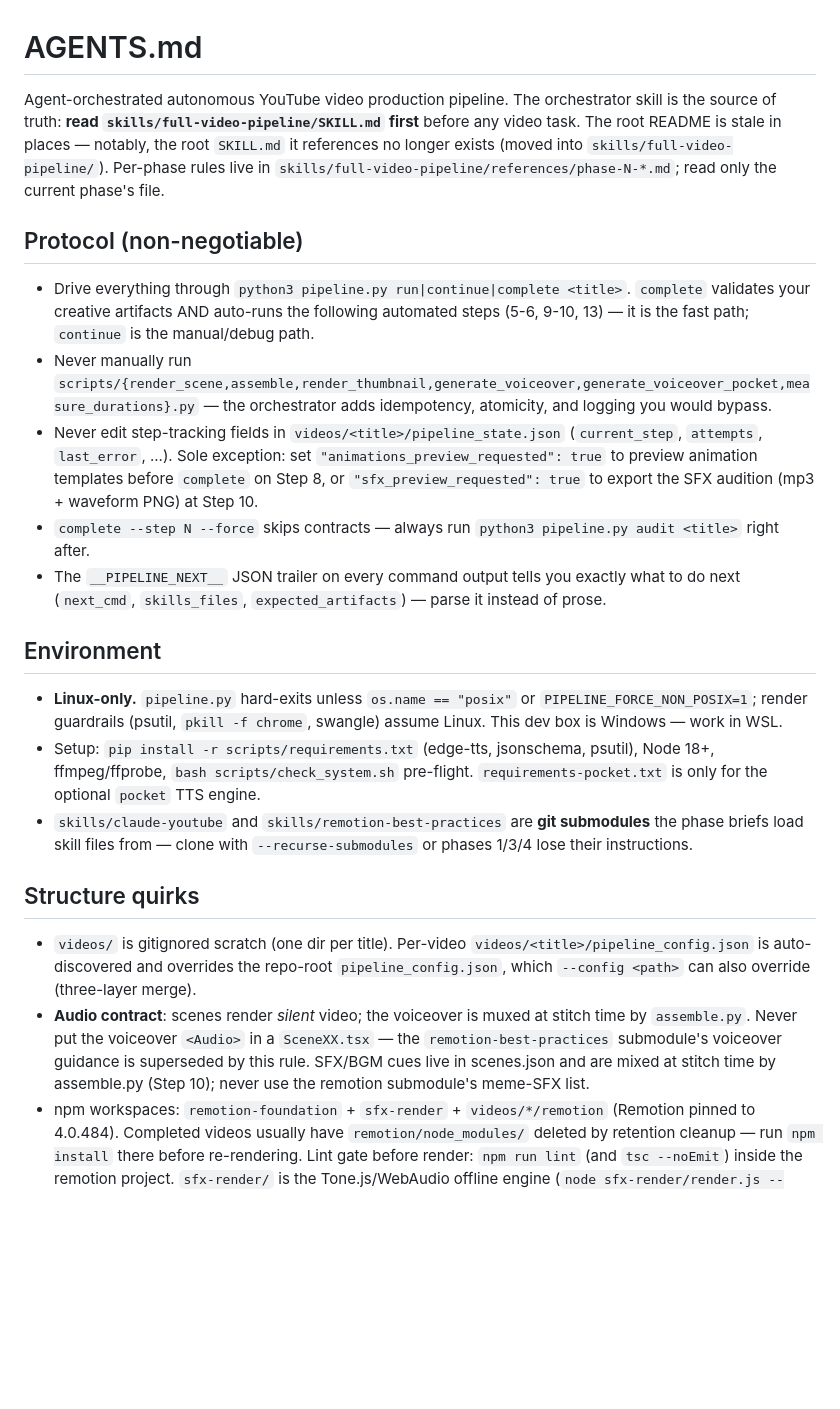
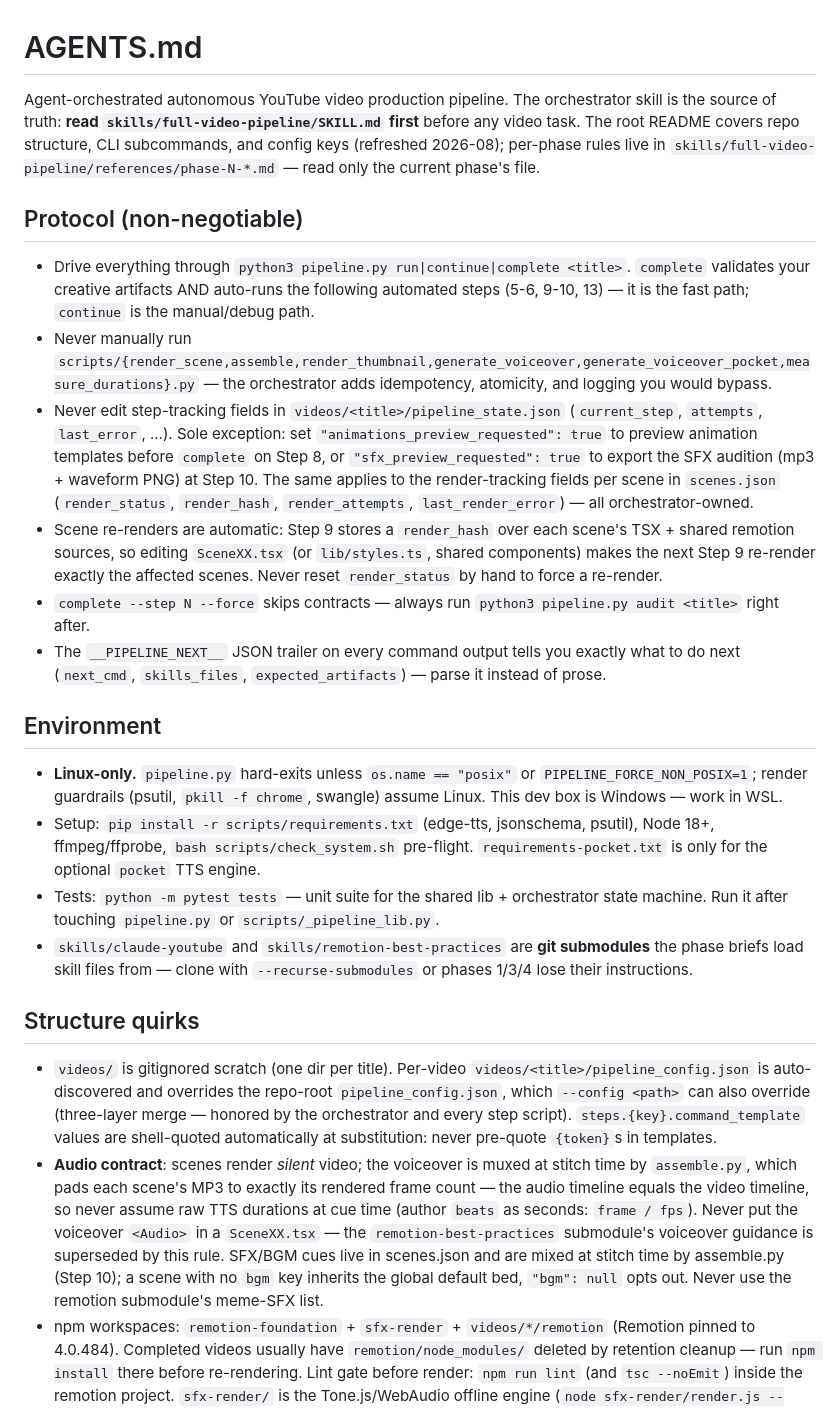
Before and after one commit to xLorenz/full-video-pipeline, a Markdown page: AGENTS.md, the part around the change. Drawn GitHub-style; blank space fills up the shorter version.

Commit message:
docs(agents): reflect render-hash auto re-render, frame-padded audio contract, tests
- scenes.json render fields (incl. render_hash) are orchestrator-owned;
  stale-scene re-renders are automatic - never reset render_status by hand
- audio contract: stitch-time concat is frame-padded, audio timeline ==
  video timeline; beats authored as seconds (frame/fps); bgm omit=inherit
  default bed / null opts out
- three-layer config now honored by every step script; template tokens
  are shell-quoted automatically - never pre-quote
- point at the refreshed README instead of the removed staleness warning;
  add the pytest suite to the environment checklist

```diff
--- a/AGENTS.md
+++ b/AGENTS.md
@@ -1,12 +1,13 @@
 # AGENTS.md
 
-Agent-orchestrated autonomous YouTube video production pipeline. The orchestrator skill is the source of truth: **read `skills/full-video-pipeline/SKILL.md` first** before any video task. The root README is stale in places — notably, the root `SKILL.md` it references no longer exists (moved into `skills/full-video-pipeline/`). Per-phase rules live in `skills/full-video-pipeline/references/phase-N-*.md`; read only the current phase's file.
+Agent-orchestrated autonomous YouTube video production pipeline. The orchestrator skill is the source of truth: **read `skills/full-video-pipeline/SKILL.md` first** before any video task. The root README covers repo structure, CLI subcommands, and config keys (refreshed 2026-08); per-phase rules live in `skills/full-video-pipeline/references/phase-N-*.md` — read only the current phase's file.
 
 ## Protocol (non-negotiable)
 
 - Drive everything through `python3 pipeline.py run|continue|complete <title>`. `complete` validates your creative artifacts AND auto-runs the following automated steps (5-6, 9-10, 13) — it is the fast path; `continue` is the manual/debug path.
 - Never manually run `scripts/{render_scene,assemble,render_thumbnail,generate_voiceover,generate_voiceover_pocket,measure_durations}.py` — the orchestrator adds idempotency, atomicity, and logging you would bypass.
-- Never edit step-tracking fields in `videos/<title>/pipeline_state.json` (`current_step`, `attempts`, `last_error`, ...). Sole exception: set `"animations_preview_requested": true` to preview animation templates before `complete` on Step 8, or `"sfx_preview_requested": true` to export the SFX audition (mp3 + waveform PNG) at Step 10.
+- Never edit step-tracking fields in `videos/<title>/pipeline_state.json` (`current_step`, `attempts`, `last_error`, ...). Sole exception: set `"animations_preview_requested": true` to preview animation templates before `complete` on Step 8, or `"sfx_preview_requested": true` to export the SFX audition (mp3 + waveform PNG) at Step 10. The same applies to the render-tracking fields per scene in `scenes.json` (`render_status`, `render_hash`, `render_attempts`, `last_render_error`) — all orchestrator-owned.
+- Scene re-renders are automatic: Step 9 stores a `render_hash` over each scene's TSX + shared remotion sources, so editing `SceneXX.tsx` (or `lib/styles.ts`, shared components) makes the next Step 9 re-render exactly the affected scenes. Never reset `render_status` by hand to force a re-render.
 - `complete --step N --force` skips contracts — always run `python3 pipeline.py audit <title>` right after.
 - The `__PIPELINE_NEXT__` JSON trailer on every command output tells you exactly what to do next (`next_cmd`, `skills_files`, `expected_artifacts`) — parse it instead of prose.
 
@@ -14,12 +15,13 @@ Agent-orchestrated autonomous YouTube video production pipeline. The orchestrato
 
 - **Linux-only.** `pipeline.py` hard-exits unless `os.name == "posix"` or `PIPELINE_FORCE_NON_POSIX=1`; render guardrails (psutil, `pkill -f chrome`, swangle) assume Linux. This dev box is Windows — work in WSL.
 - Setup: `pip install -r scripts/requirements.txt` (edge-tts, jsonschema, psutil), Node 18+, ffmpeg/ffprobe, `bash scripts/check_system.sh` pre-flight. `requirements-pocket.txt` is only for the optional `pocket` TTS engine.
+- Tests: `python -m pytest tests` — unit suite for the shared lib + orchestrator state machine. Run it after touching `pipeline.py` or `scripts/_pipeline_lib.py`.
 - `skills/claude-youtube` and `skills/remotion-best-practices` are **git submodules** the phase briefs load skill files from — clone with `--recurse-submodules` or phases 1/3/4 lose their instructions.
 
 ## Structure quirks
 
-- `videos/` is gitignored scratch (one dir per title). Per-video `videos/<title>/pipeline_config.json` is auto-discovered and overrides the repo-root `pipeline_config.json`, which `--config <path>` can also override (three-layer merge).
-- **Audio contract**: scenes render *silent* video; the voiceover is muxed at stitch time by `assemble.py`. Never put the voiceover `<Audio>` in a `SceneXX.tsx` — the `remotion-best-practices` submodule's voiceover guidance is superseded by this rule. SFX/BGM cues live in scenes.json and are mixed at stitch time by assemble.py (Step 10); never use the remotion submodule's meme-SFX list.
+- `videos/` is gitignored scratch (one dir per title). Per-video `videos/<title>/pipeline_config.json` is auto-discovered and overrides the repo-root `pipeline_config.json`, which `--config <path>` can also override (three-layer merge — honored by the orchestrator and every step script). `steps.{key}.command_template` values are shell-quoted automatically at substitution: never pre-quote `{token}`s in templates.
+- **Audio contract**: scenes render *silent* video; the voiceover is muxed at stitch time by `assemble.py`, which pads each scene's MP3 to exactly its rendered frame count — the audio timeline equals the video timeline, so never assume raw TTS durations at cue time (author `beats` as seconds: `frame / fps`). Never put the voiceover `<Audio>` in a `SceneXX.tsx` — the `remotion-best-practices` submodule's voiceover guidance is superseded by this rule. SFX/BGM cues live in scenes.json and are mixed at stitch time by assemble.py (Step 10); a scene with no `bgm` key inherits the global default bed, `"bgm": null` opts out. Never use the remotion submodule's meme-SFX list.
 - npm workspaces: `remotion-foundation` + `sfx-render` + `videos/*/remotion` (Remotion pinned to 4.0.484). Completed videos usually have `remotion/node_modules/` deleted by retention cleanup — run `npm install` there before re-rendering. Lint gate before render: `npm run lint` (and `tsc --noEmit`) inside the remotion project. `sfx-render/` is the Tone.js/WebAudio offline engine (`node sfx-render/render.js --manifest <jobs> --out <dir>`): node-web-audio-api + standardized-audio-context + tone@14; tone's ESM build is patched at runtime via `lib/tone-esm-loader.mjs` + `lib/sac-shim.mjs` (never touch).
 - `animations/` is a JSON-data-driven template catalog: customize via `config/` + each template's `animation.md`, **never edit `component.tsx`**. Per-video copies under `remotion/src/components/animations/` are re-published from `animations/` on every scaffold — per-video `.tsx` edits are silently overwritten. Configs are validated against `schemas/animations.schema.json` + the template's own `config/schema.json`.
 - `sfx/` is the sound catalog: bundled CC0 samples (`backend: "sample"`) or Tone.js/WebAudio recipes (`backend: "tone"` — implementation is `sfx/sounds/<id>/recipe.mjs`). Tone recipes are **deterministic**: they must source randomness from the injected `rng` (never `Math.random` — it is patched per job, but recipes must not rely on it), and dense/stochastic sounds must bake samples via the seeded helpers in `sfx-render/lib/rng.js` (never `Tone.Noise` — its process-level buffer cache leaks RNG state between jobs; never `setValueCurveAtTime` with long curves — tone expands each point into a ramp event). Recipes re-render when their `.mjs` sha256 changes (folded into `sfx_hash`). After editing any recipe, regenerate `sfx/preview/catalog-preview.html` via `python scripts/export_sfx_preview.py --catalog`. Cue moods are machine-checked vs `style.mood` (warning-level). Never edit generated `videos/<title>/sfx_aligned.mp3` / `bgm_aligned.mp3` by hand — they're rebuilt from cues.
```
